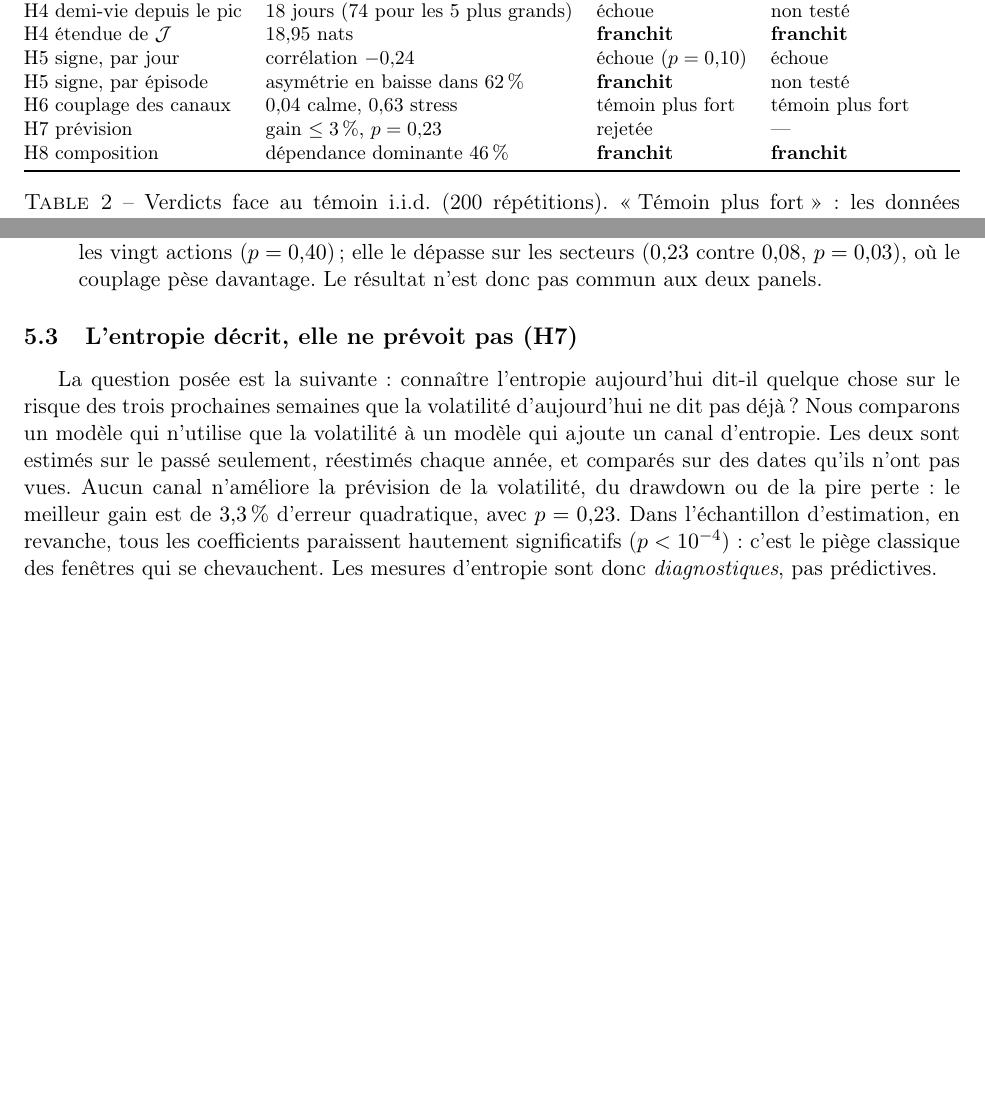
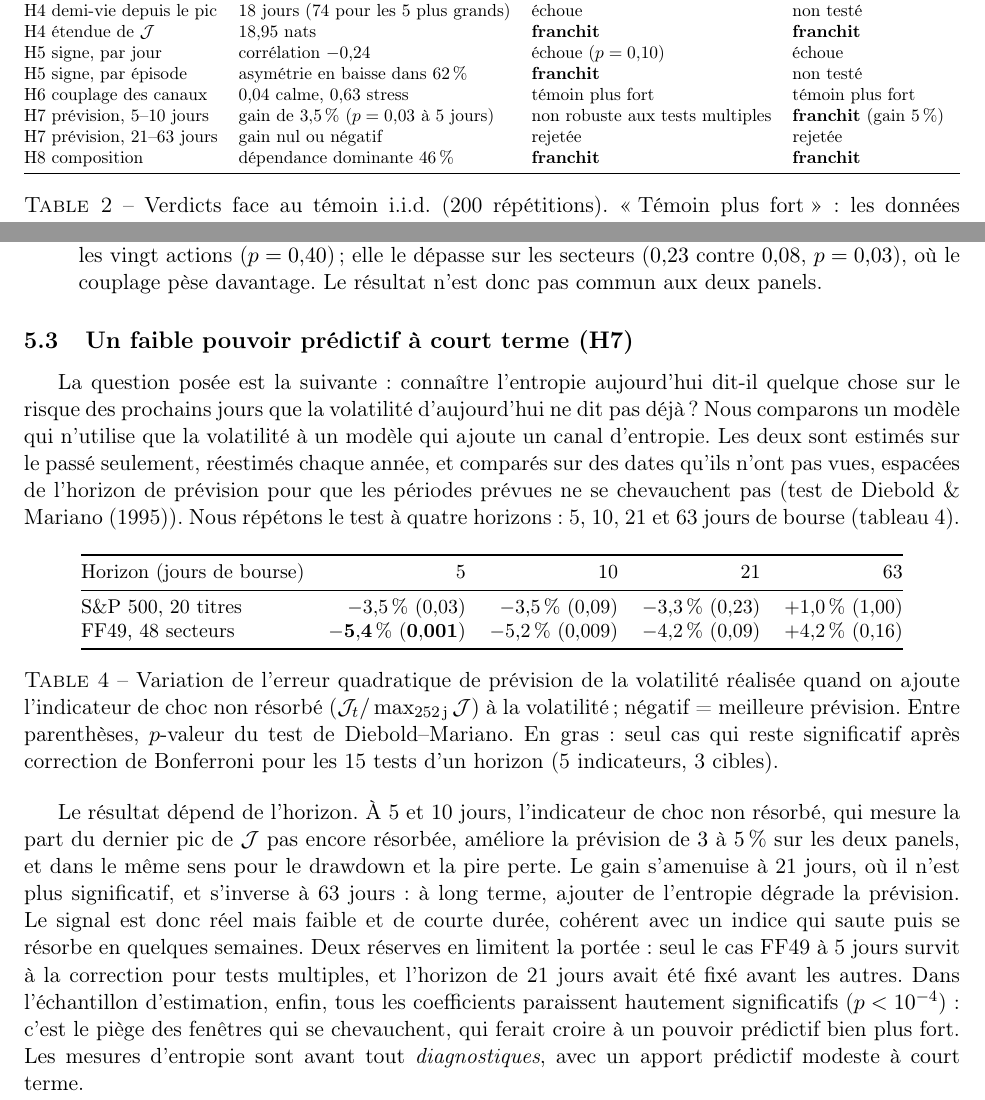
Before and after one commit to reoptimus/entropy_brownian_finance, a LaTeX paper (paper/main_fr.tex): two parts of pages 7 and 9 of 22 before the commit and two parts of pages 7 and 9 of 23 after it, joined at a grey line, cut so that both start at the same text, the shorter picture padded with empty space. Compiled offline with pdfLaTeX.

Commit message:
H7 révisée : faible pouvoir prédictif à court terme (tableau des horizons, FR/EN)
Co-Authored-By: Claude Opus 5.5 <noreply@anthropic.com>
Claude-Session: https://claude.ai/code/session_01To4XPfxX6eQe5johz4id8R

```diff
--- a/paper/main_fr.tex
+++ b/paper/main_fr.tex
@@ -434,7 +434,8 @@ H4 étendue de $\JJ$ & $18{,}95$ nats & \textbf{franchit} & \textbf{franchit} \\
 H5 signe, par jour & corrélation $-0{,}24$ & échoue ($p=0{,}10$) & échoue \\
 H5 signe, par épisode & asymétrie en baisse dans $62\,\%$ & \textbf{franchit} & non testé \\
 H6 couplage des canaux & $0{,}04$ calme, $0{,}63$ stress & témoin plus fort & témoin plus fort \\
-H7 prévision & gain $\le 3\,\%$, $p=0{,}23$ & rejetée & --- \\
+H7 prévision, 5--10 jours & gain de $3{,}5\,\%$ ($p=0{,}03$ à 5~jours) & non robuste aux tests multiples & \textbf{franchit} (gain $5\,\%$) \\
+H7 prévision, 21--63 jours & gain nul ou négatif & rejetée & rejetée \\
 H8 composition & dépendance dominante $46\,\%$ & \textbf{franchit} & \textbf{franchit} \\
 \bottomrule
 \end{tabular}}
@@ -576,19 +577,52 @@ sur les secteurs ($0{,}23$ contre $0{,}08$, $p=0{,}03$), où le couplage pèse
 davantage. Le résultat n'est donc pas commun aux deux panels.
 \end{itemize}
 
-\subsection{L'entropie décrit, elle ne prévoit pas (H7)}
+\subsection{Un faible pouvoir prédictif à court terme (H7)}
 
 La question posée est la suivante : connaître l'entropie aujourd'hui dit-il
-quelque chose sur le risque des trois prochaines semaines que la volatilité
+quelque chose sur le risque des prochains jours que la volatilité
 d'aujourd'hui ne dit pas déjà ? Nous comparons un modèle qui n'utilise que la
 volatilité à un modèle qui ajoute un canal d'entropie. Les deux sont estimés
 sur le passé seulement, réestimés chaque année, et comparés sur des dates
-qu'ils n'ont pas vues. Aucun canal n'améliore la prévision de la volatilité,
-du drawdown ou de la pire perte : le meilleur gain est de $3{,}3\,\%$ d'erreur
-quadratique, avec $p=0{,}23$. Dans l'échantillon d'estimation, en revanche,
-tous les coefficients paraissent hautement significatifs ($p<10^{-4}$) :
-c'est le piège classique des fenêtres qui se chevauchent. Les mesures
-d'entropie sont donc \emph{diagnostiques}, pas prédictives.
+qu'ils n'ont pas vues, espacées de l'horizon de prévision pour que les
+périodes prévues ne se chevauchent pas (test de \citet{dm1995}). Nous
+répétons le test à quatre horizons : 5, 10, 21 et 63~jours de bourse
+(tableau~\ref{tab:h7}).
+
+\begin{table}[htbp]
+\centering
+\small
+\begin{tabular}{@{}lrrrr@{}}
+\toprule
+Horizon (jours de bourse) & 5 & 10 & 21 & 63 \\
+\midrule
+S\&P~500, 20 titres & $-3{,}5\,\%$ ($0{,}03$) & $-3{,}5\,\%$ ($0{,}09$) & $-3{,}3\,\%$ ($0{,}23$) & $+1{,}0\,\%$ ($1{,}00$) \\
+FF49, 48 secteurs & $\mathbf{-5{,}4\,\%}$ ($\mathbf{0{,}001}$) & $-5{,}2\,\%$ ($0{,}009$) & $-4{,}2\,\%$ ($0{,}09$) & $+4{,}2\,\%$ ($0{,}16$) \\
+\bottomrule
+\end{tabular}
+\caption{Variation de l'erreur quadratique de prévision de la volatilité
+réalisée quand on ajoute l'indicateur de choc non résorbé
+($\JJ_t/\max_{252\,\text{j}}\JJ$) à la volatilité ; négatif = meilleure
+prévision. Entre parenthèses, $p$-valeur du test de Diebold--Mariano. En
+gras : seul cas qui reste significatif après correction de Bonferroni pour
+les 15~tests d'un horizon (5~indicateurs, 3~cibles).}
+\label{tab:h7}
+\end{table}
+
+Le résultat dépend de l'horizon. À 5 et 10~jours, l'indicateur de choc non
+résorbé, qui mesure la part du dernier pic de $\JJ$ pas encore résorbée,
+améliore la prévision de $3$ à $5\,\%$ sur les deux panels, et dans le même
+sens pour le drawdown et la pire perte. Le gain s'amenuise à 21~jours, où il
+n'est plus significatif, et s'inverse à 63~jours : à long terme, ajouter de
+l'entropie dégrade la prévision. Le signal est donc réel mais faible et de
+courte durée, cohérent avec un indice qui saute puis se résorbe en quelques
+semaines. Deux réserves en limitent la portée : seul le cas FF49 à 5~jours
+survit à la correction pour tests multiples, et l'horizon de 21~jours avait
+été fixé avant les autres. Dans l'échantillon d'estimation, enfin, tous les
+coefficients paraissent hautement significatifs ($p<10^{-4}$) : c'est le
+piège des fenêtres qui se chevauchent, qui ferait croire à un pouvoir
+prédictif bien plus fort. Les mesures d'entropie sont avant tout
+\emph{diagnostiques}, avec un apport prédictif modeste à court terme.
 
 \subsection{Comment les crises répartissent leur intensité (H8)}
 \label{sec:h8}
```
Also changed, not shown: paper/main.tex (+47 -13 lines), paper/main.pdf, paper/main_fr.pdf, paper/main_fr.tex (8 more changed lines).
